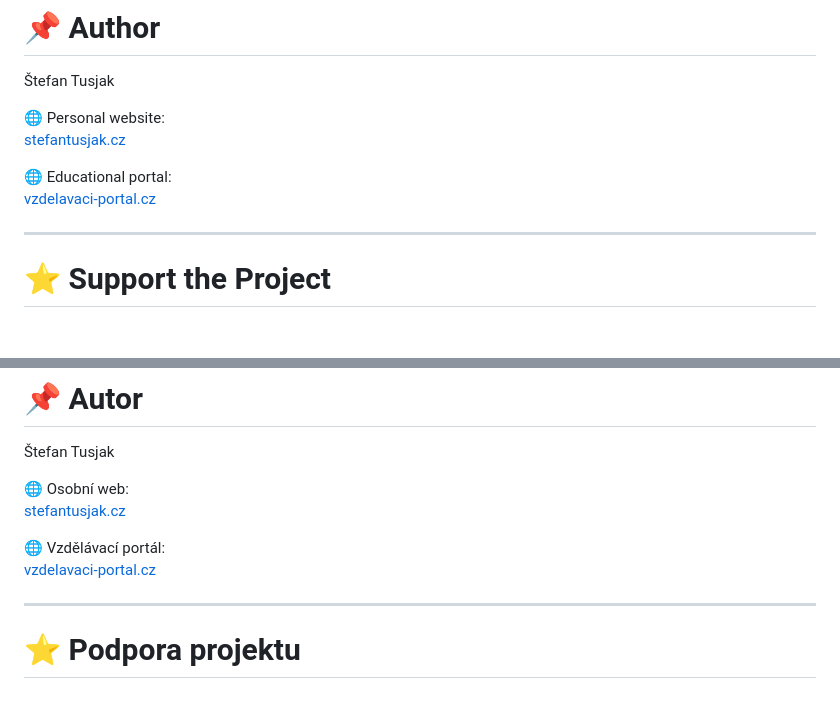
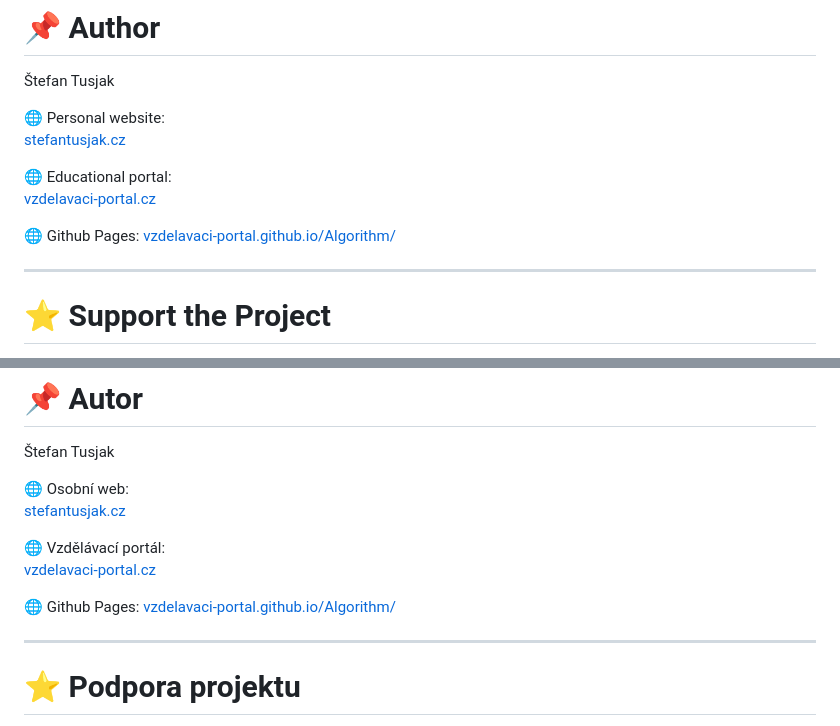
Before and after one commit to Vzdelavaci-portal/Algorithm, a Markdown page: README.md, 2 parts joined by grey strips. Rendered like a GitHub page; blank space fills up the shorter version.

Commit message:
Add GitHub Pages link to README
Added GitHub Pages link to the README.

```diff
--- a/README.md
+++ b/README.md
@@ -93,6 +93,9 @@ The project aims to make learning algorithms more accessible for beginners and m
 
 🌐 Educational portal:
 [vzdelavaci-portal.cz](https://vzdelavaci-portal.cz)
+
+🌐 Github Pages:
+[vzdelavaci-portal.github.io/Algorithm/](https://vzdelavaci-portal.github.io/Algorithm/)
 
 ---
 
@@ -210,6 +213,9 @@ Projekt má za cíl zpřístupnit algoritmy začátečníkům a zároveň je ud
 🌐 Vzdělávací portál:
 [vzdelavaci-portal.cz](https://vzdelavaci-portal.cz)
 
+🌐 Github Pages:
+[vzdelavaci-portal.github.io/Algorithm/](https://vzdelavaci-portal.github.io/Algorithm/)
+
 ---
 
 # ⭐ Podpora projektu
```
